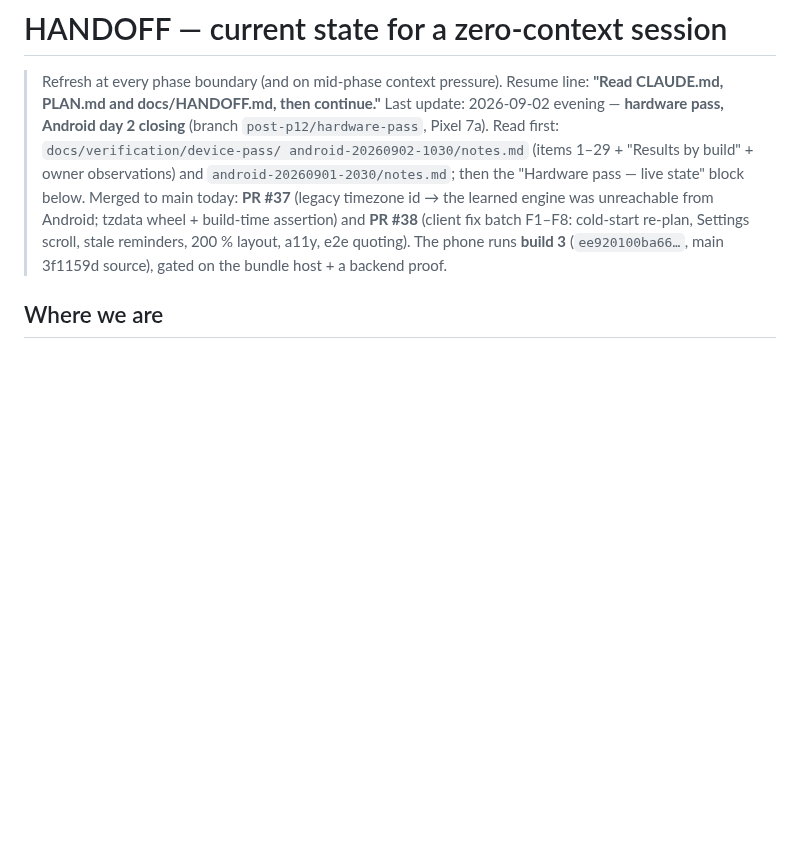
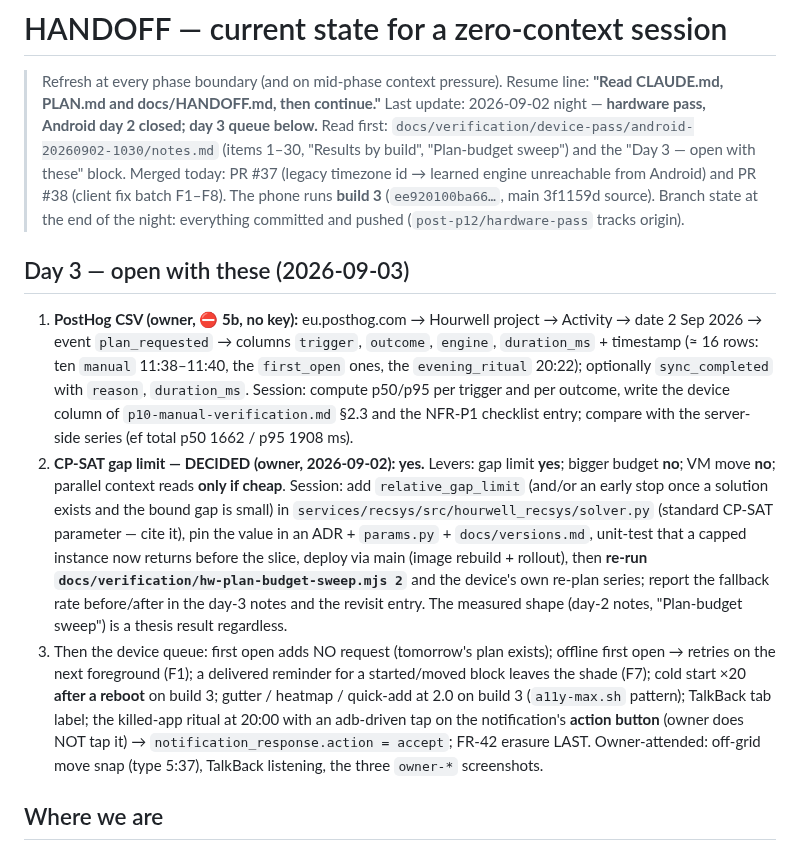
Before and after one commit to IKala4I/magister_work, a Markdown page: docs/HANDOFF.md, the part around the change. GitHub-like rendering; blank space fills up the shorter version.

Commit message:
docs(handoff): day 3 opens with the PostHog CSV and the CP-SAT gap-limit decision (owner: gap limit yes, budget no, VM move no, parallel reads only if cheap)
Phase: post-P12 hardware pass

Co-Authored-By: Claude Fable 5.1 <noreply@anthropic.com>
Claude-Session: https://claude.ai/code/session_01JL2pA1pUFjJkrRtzcBiySU

```diff
--- a/docs/HANDOFF.md
+++ b/docs/HANDOFF.md
@@ -2,14 +2,37 @@
 
 > Refresh at every phase boundary (and on mid-phase context pressure). Resume line:
 > **"Read CLAUDE.md, PLAN.md and docs/HANDOFF.md, then continue."**
-> Last update: 2026-09-02 evening — **hardware pass, Android day 2 closing** (branch
-> `post-p12/hardware-pass`, Pixel 7a). Read first: `docs/verification/device-pass/
-android-20260902-1030/notes.md` (items 1–29 + "Results by build" + owner observations) and
-> `android-20260901-2030/notes.md`; then the "Hardware pass — live state" block below.
-> Merged to main today: **PR #37** (legacy timezone id → the learned engine was unreachable from
-> Android; tzdata wheel + build-time assertion) and **PR #38** (client fix batch F1–F8: cold-start
-> re-plan, Settings scroll, stale reminders, 200 % layout, a11y, e2e quoting). The phone runs
-> **build 3** (`ee920100ba66…`, main 3f1159d source), gated on the bundle host + a backend proof.
+> Last update: 2026-09-02 night — **hardware pass, Android day 2 closed; day 3 queue below.**
+> Read first: `docs/verification/device-pass/android-20260902-1030/notes.md` (items 1–30, "Results
+> by build", "Plan-budget sweep") and the "Day 3 — open with these" block. Merged today: PR #37
+> (legacy timezone id → learned engine unreachable from Android) and PR #38 (client fix batch
+> F1–F8). The phone runs **build 3** (`ee920100ba66…`, main 3f1159d source). Branch state at the
+> end of the night: everything committed and pushed (`post-p12/hardware-pass` tracks origin).
+
+## Day 3 — open with these (2026-09-03)
+
+1. **PostHog CSV (owner, ⛔ 5b, no key):** eu.posthog.com → Hourwell project → Activity → date
+   2 Sep 2026 → event `plan_requested` → columns `trigger`, `outcome`, `engine`, `duration_ms` +
+   timestamp (≈ 16 rows: ten `manual` 11:38–11:40, the `first_open` ones, the `evening_ritual`
+   20:22); optionally `sync_completed` with `reason`, `duration_ms`. Session: compute p50/p95 per
+   trigger and per outcome, write the device column of `p10-manual-verification.md` §2.3 and the
+   NFR-P1 checklist entry; compare with the server-side series (ef total p50 1662 / p95 1908 ms).
+2. **CP-SAT gap limit — DECIDED (owner, 2026-09-02): yes.** Levers: gap limit **yes**; bigger
+   budget **no**; VM move **no**; parallel context reads **only if cheap**. Session: add
+   `relative_gap_limit` (and/or an early stop once a solution exists and the bound gap is small)
+   in `services/recsys/src/hourwell_recsys/solver.py` (standard CP-SAT parameter — cite it), pin
+   the value in an ADR + `params.py` + `docs/versions.md`, unit-test that a capped instance now
+   returns before the slice, deploy via main (image rebuild + rollout), then **re-run
+   `docs/verification/hw-plan-budget-sweep.mjs 2`** and the device's own re-plan series; report the
+   fallback rate before/after in the day-3 notes and the revisit entry. The measured shape (day-2
+   notes, "Plan-budget sweep") is a thesis result regardless.
+3. Then the device queue: first open adds NO request (tomorrow's plan exists); offline first
+   open → retries on the next foreground (F1); a delivered reminder for a started/moved block
+   leaves the shade (F7); cold start ×20 **after a reboot** on build 3; gutter / heatmap /
+   quick-add at 2.0 on build 3 (`a11y-max.sh` pattern); TalkBack tab label; the killed-app
+   ritual at 20:00 with an adb-driven tap on the notification's **action button** (owner does NOT
+   tap it) → `notification_response.action = accept`; FR-42 erasure LAST. Owner-attended:
+   off-grid move snap (type 5:37), TalkBack listening, the three `owner-*` screenshots.
 
 ## Where we are
 
```
Also changed, not shown: docs/decisions/revisit.md (+7 -0 lines).
